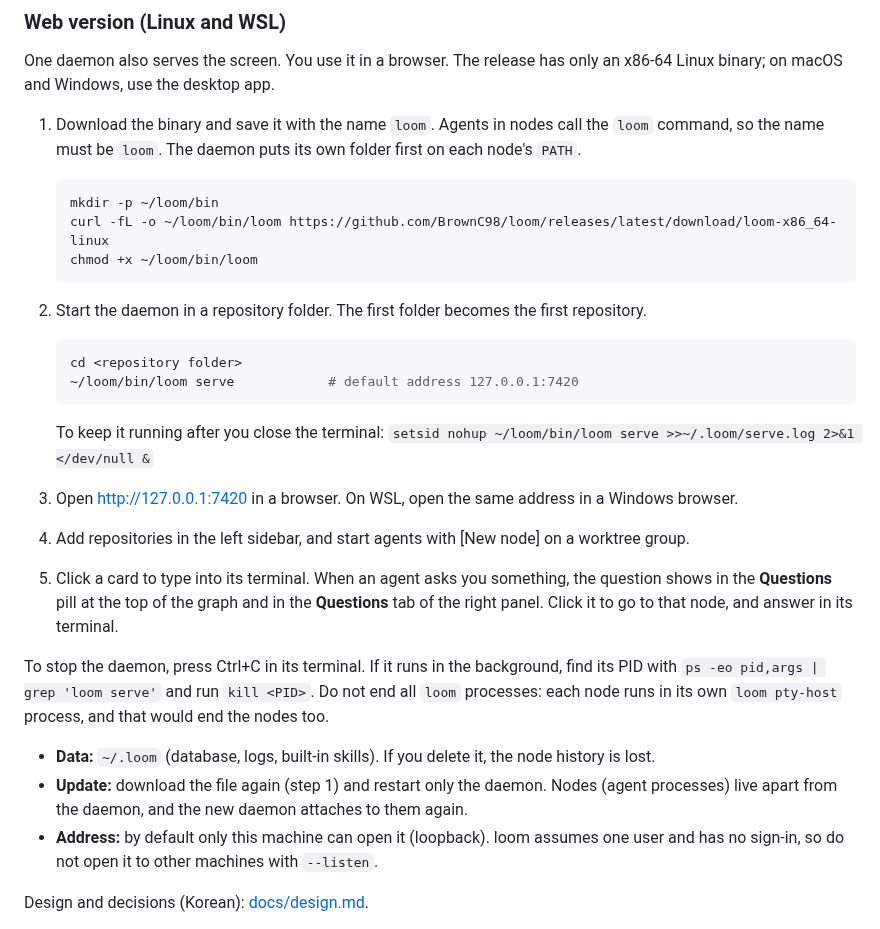
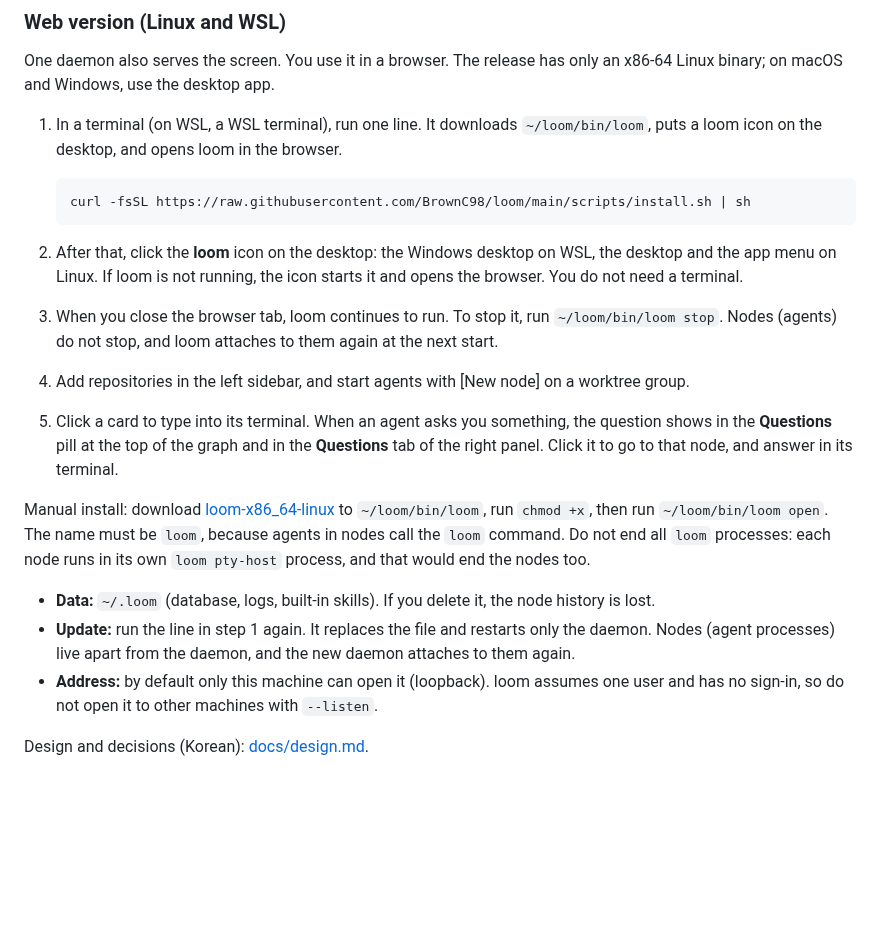
Before and after one commit to BrownC98/loom, a Markdown page: README.md, the part around the change. Rendered like a GitHub page; blank space fills up the shorter version.

````diff
--- a/README.md
+++ b/README.md
@@ -77,31 +77,21 @@ Install the agent CLIs (Claude Code, Codex, OpenCode 2, Cursor CLI) yourself. lo
 
 One daemon also serves the screen. You use it in a browser. The release has only an x86-64 Linux binary; on macOS and Windows, use the desktop app.
 
-1. Download the binary and save it with the name `loom`. Agents in nodes call the `loom` command, so the name must be `loom`. The daemon puts its own folder first on each node's `PATH`.
+1. In a terminal (on WSL, a WSL terminal), run one line. It downloads `~/loom/bin/loom`, puts a loom icon on the desktop, and opens loom in the browser.
 
    ```sh
-   mkdir -p ~/loom/bin
-   curl -fL -o ~/loom/bin/loom https://github.com/BrownC98/loom/releases/latest/download/loom-x86_64-linux
-   chmod +x ~/loom/bin/loom
+   curl -fsSL https://raw.githubusercontent.com/BrownC98/loom/main/scripts/install.sh | sh
    ```
 
-2. Start the daemon in a repository folder. The first folder becomes the first repository.
-
-   ```sh
-   cd <repository folder>
-   ~/loom/bin/loom serve            # default address 127.0.0.1:7420
-   ```
-
-   To keep it running after you close the terminal: `setsid nohup ~/loom/bin/loom serve >>~/.loom/serve.log 2>&1 </dev/null &`
-
-3. Open http://127.0.0.1:7420 in a browser. On WSL, open the same address in a Windows browser.
+2. After that, click the **loom** icon on the desktop: the Windows desktop on WSL, the desktop and the app menu on Linux. If loom is not running, the icon starts it and opens the browser. You do not need a terminal.
+3. When you close the browser tab, loom continues to run. To stop it, run `~/loom/bin/loom stop`. Nodes (agents) do not stop, and loom attaches to them again at the next start.
 4. Add repositories in the left sidebar, and start agents with [New node] on a worktree group.
 5. Click a card to type into its terminal. When an agent asks you something, the question shows in the **Questions** pill at the top of the graph and in the **Questions** tab of the right panel. Click it to go to that node, and answer in its terminal.
 
-To stop the daemon, press Ctrl+C in its terminal. If it runs in the background, find its PID with `ps -eo pid,args | grep 'loom serve'` and run `kill <PID>`. Do not end all `loom` processes: each node runs in its own `loom pty-host` process, and that would end the nodes too.
+Manual install: download [loom-x86_64-linux](https://github.com/BrownC98/loom/releases/latest/download/loom-x86_64-linux) to `~/loom/bin/loom`, run `chmod +x`, then run `~/loom/bin/loom open`. The name must be `loom`, because agents in nodes call the `loom` command. Do not end all `loom` processes: each node runs in its own `loom pty-host` process, and that would end the nodes too.
 
 - **Data:** `~/.loom` (database, logs, built-in skills). If you delete it, the node history is lost.
-- **Update:** download the file again (step 1) and restart only the daemon. Nodes (agent processes) live apart from the daemon, and the new daemon attaches to them again.
+- **Update:** run the line in step 1 again. It replaces the file and restarts only the daemon. Nodes (agent processes) live apart from the daemon, and the new daemon attaches to them again.
 - **Address:** by default only this machine can open it (loopback). loom assumes one user and has no sign-in, so do not open it to other machines with `--listen`.
 
 Design and decisions (Korean): [docs/design.md](docs/design.md).
````
Also changed, not shown: README.ko.md (+6 -16 lines), docs/design.md (+8 -1 lines), docs/mockups/web-stop-now.png (added), 8 other files.
